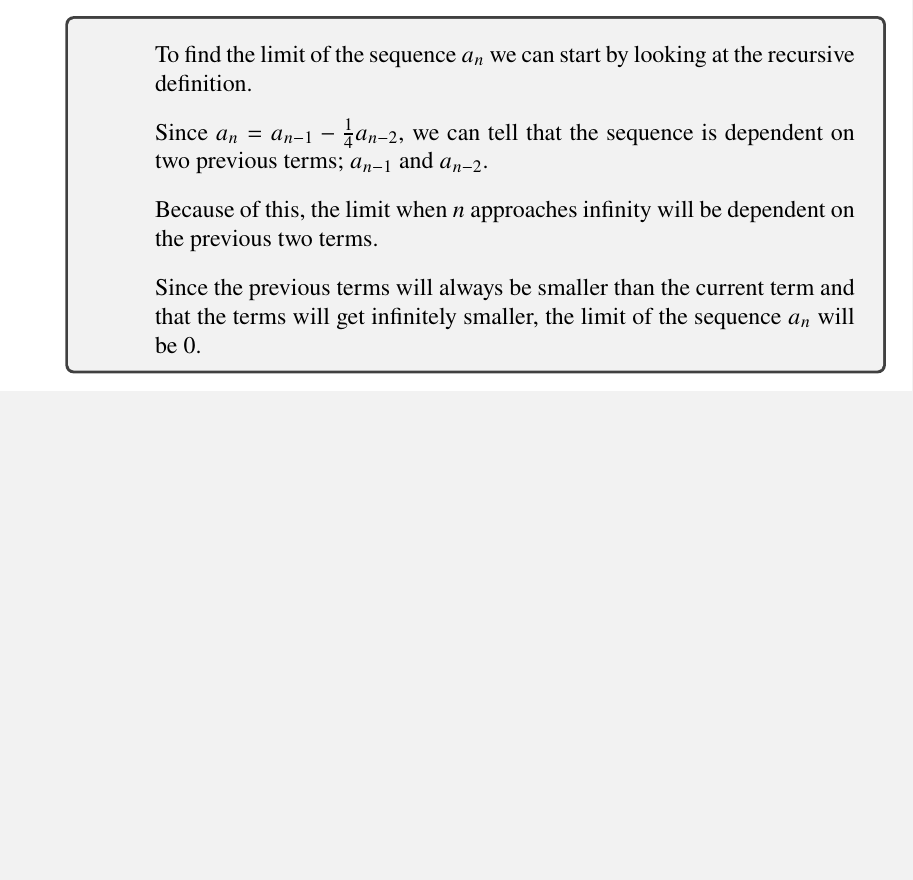
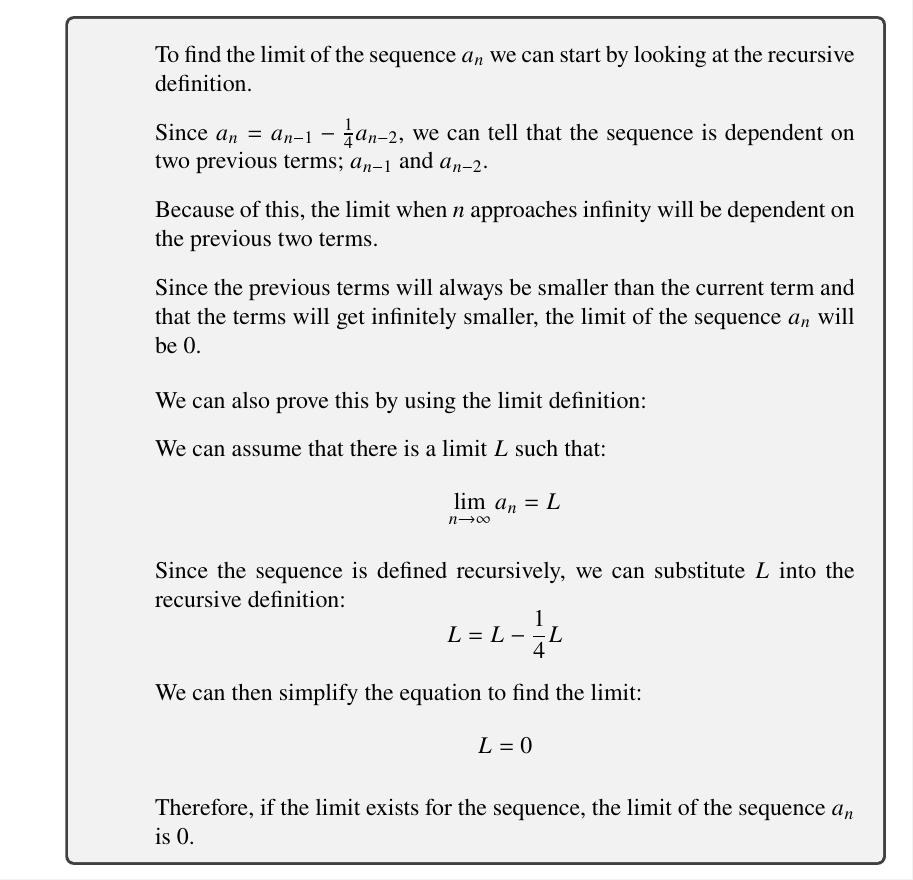
Before and after one commit to OofMon2301/MATH1051, a LaTeX problem sheet (First Assignment/MATH1051_s4809318_Jamie_Chen_Assignment1.tex): part of page 10 of 15 before the commit and part of page 12 of 17 after it, cut so that both start at the same text, the shorter picture padded with empty space. The pictures show the PDF file First Assignment/MATH1051_s4809318_Jamie_Chen_Assignment1.pdf that the author committed with the source.

Commit message:
Finished Assignment.

```diff
--- a/First Assignment/MATH1051_s4809318_Jamie_Chen_Assignment1.tex
+++ b/First Assignment/MATH1051_s4809318_Jamie_Chen_Assignment1.tex
@@ -216,3 +226,6 @@
                             & 0 \quad \text{Since the limit of } \frac{1}{n} = 0 \text{ as } n \rightarrow \infty.
                         \end{array}
                     \end{equation*}
+                    \begin{itemize}[label={}]
+                        \item
+                        \item Therefore the limit of the function is 0.
@@ -316,6 +342,22 @@
                         \item Because of this, the limit when $n$ approaches infinity will be dependent on the previous two terms.
                         \item Since the previous terms will always be smaller than the current term and that the terms will get infinitely smaller, the limit of the sequence $a_n$ will be 0.
                     \end{itemize}
+                    \begin{itemize}[label={}]
+                        \item We can also prove this by using the limit definition:
+                        \item We can assume that there is a limit $L$ such that:
+                        \begin{equation*}
+                            \lim \limits_{n\rightarrow \infty} a_n = L
+                        \end{equation*}
+                        \item Since the sequence is defined recursively, we can substitute $L$ into the recursive definition:
+                        \begin{equation*}
+                            L=L-\frac{1}{4}L
+                        \end{equation*}
+                        \item We can then simplify the equation to find the limit:
+                        \begin{equation*}
+                            L=0
+                        \end{equation*}
+                        \item Therefore, if the limit exists for the sequence, the limit of the sequence $a_n$ is 0.
+                    \end{itemize}
                 \end{tcolorbox}
         \end{enumerate}
 
@@ -328,7 +370,7 @@
             b_n=\frac{1}{2}\left(b_{n-1}+\frac{A}{b_{n-1}} \right)
         \end{equation*} for a given $A>0$. You can assume that all values of $b_n$ are non-zero.
         \begin{enumerate}
-            \item Use your calculator (or MATLAB) to calculate the first four values of the sequence $b_n$ starting from $b_1=A$ (this is for $n=1,2,3,4$). Inspecting these values do you expect the sequence to be convergent or to be divergent?
+            \item For $A=2$ use your calculator (or MATLAB) to calculate the first four values of the sequence $b_n$ starting from $b_1=A$ (this is for $n=1,2,3,4$). Inspecting these values do you expect the sequence to be convergent or to be divergent?
                 \begin{tcolorbox}
                     \begin{itemize}[label={}]
                         \item Given that A $>$ 0, I expect the sequence to be convergent. This is because as n increases, the value of $b_n$ will approach the limit of the sequence.
@@ -349,0 +394,6 @@
+                            \end{array}
+                        \end{equation*}
+                        \item We can then substitute $A=2$ into the recursive definition:
+                        \begin{equation*}
+                            \begin{array}{r@{~=~}l}
+                                b_{1} & 2 \\ [2ex]
@@ -378,6 +436,11 @@
                             L=\pm \sqrt{A}
                         \end{equation*}
                         \item Since $A>0$, we know that the Limit will be at $L=\sqrt{A}$.
+                        \item Since we know that $A=2$, we can substitute this into the equation:
+                        \begin{equation*}
+                            L=\sqrt{2}
+                        \end{equation*}
+                        \item Therefore, the limit of the sequence $b_n$ is $\sqrt{2}$.
                     \end{itemize}
                 \end{tcolorbox}
         \end{enumerate}
```
Also changed, not shown: First Assignment/MATH1051_s4809318_Jamie_Chen_Assignment1.pdf, First Assignment/MATH1051_s4809318_Jamie_Chen_Assignment1.tex (41 more changed lines), 3 other files.
